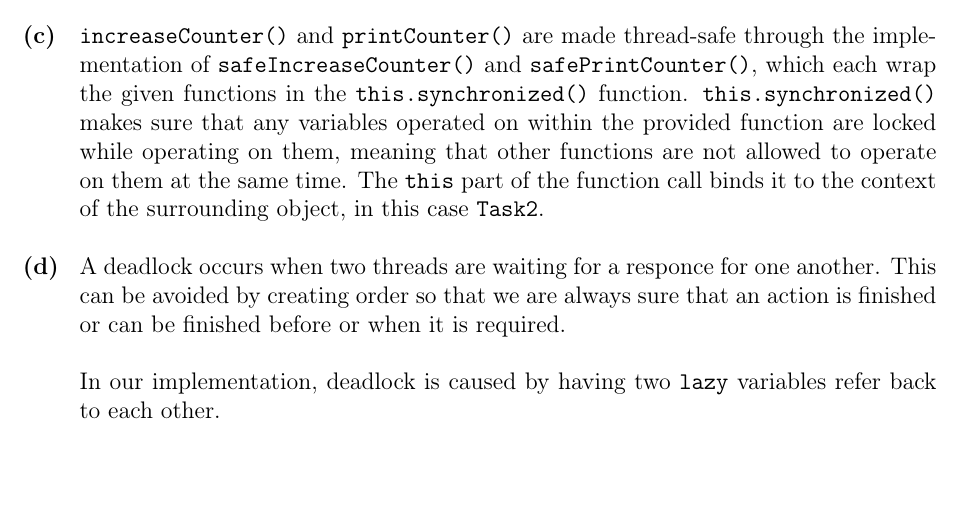
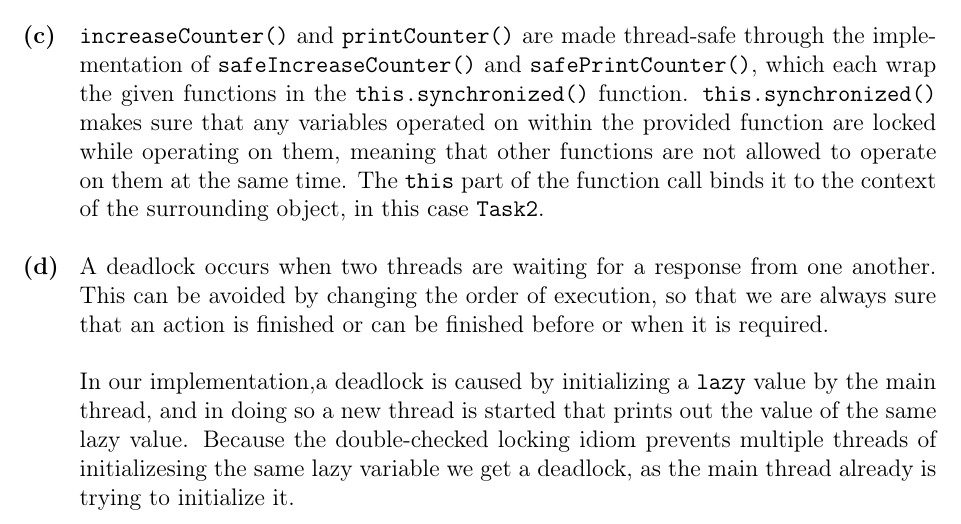
Before and after one commit to hermannm/scala-banking-system, a LaTeX document (learning_tasks/delivery1.tex): part of page 3 of 3, cut so that both start at the same text, the shorter picture padded with empty space. Compiled offline with pdfLaTeX.

Commit message:
Fixed 2d, and filled txt file

```diff
--- a/learning_tasks/delivery1.tex
+++ b/learning_tasks/delivery1.tex
@@ -102,9 +102,9 @@ relations across threads, or use locks to avoid multpiple threads ever working o
 \verb|increaseCounter()| and \verb|printCounter()| are made thread-safe through the implementation of \verb|safeIncreaseCounter()| and \verb|safePrintCounter()|, which each wrap the given functions in the \verb|this.synchronized()| function. \verb|this.synchronized()| makes sure that any variables operated on within the provided function are locked while operating on them, meaning that other functions are not allowed to operate on them at the same time. The \verb|this| part of the function call binds it to the context of the surrounding object, in this case \verb|Task2|.
 
 \subtask{d}
-A deadlock occurs when two threads are waiting for a responce for one another.
-This can be avoided by creating order so that we are always sure that an action is finished or can be finished before or when it is required.
+A deadlock occurs when two threads are waiting for a response from one another.
+This can be avoided by changing the order of execution, so that we are always sure that an action is finished or can be finished before or when it is required.
 
-In our implementation, deadlock is caused by having two \verb|lazy| variables refer back to each other.
+In our implementation,a deadlock is caused by initializing a \verb|lazy| value by the main thread, and in doing so a new thread is started that prints out the value of the same lazy value. Because the double-checked locking idiom prevents multiple threads of initializesing the same lazy variable we get a deadlock, as the main thread already is trying to initialize it.
 
 \end{document}
```
Also changed, not shown: 1 other file.
